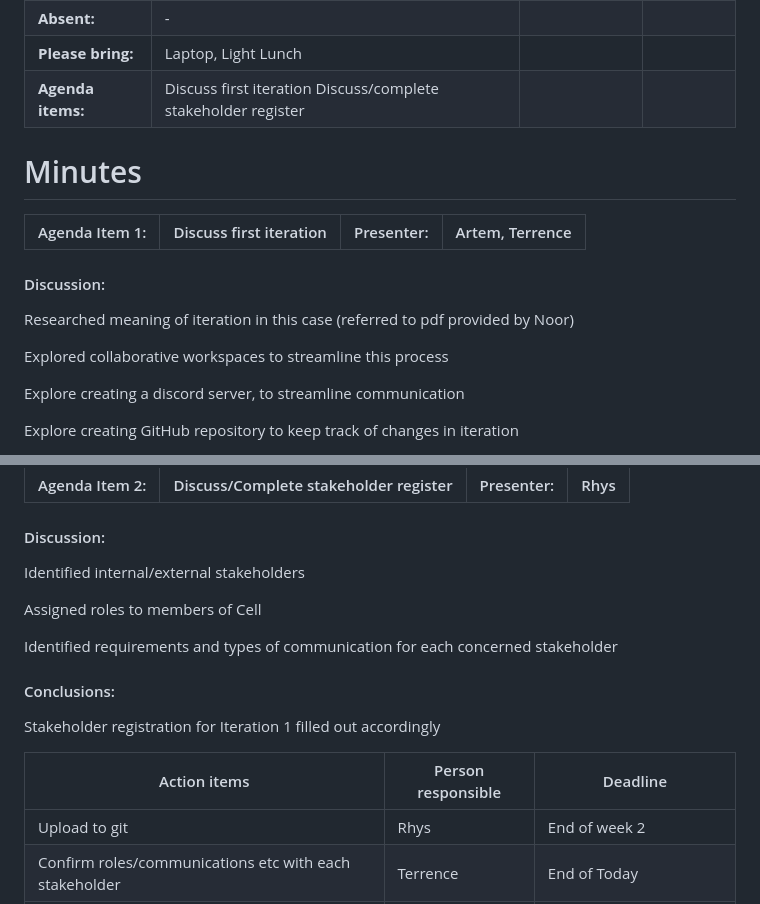
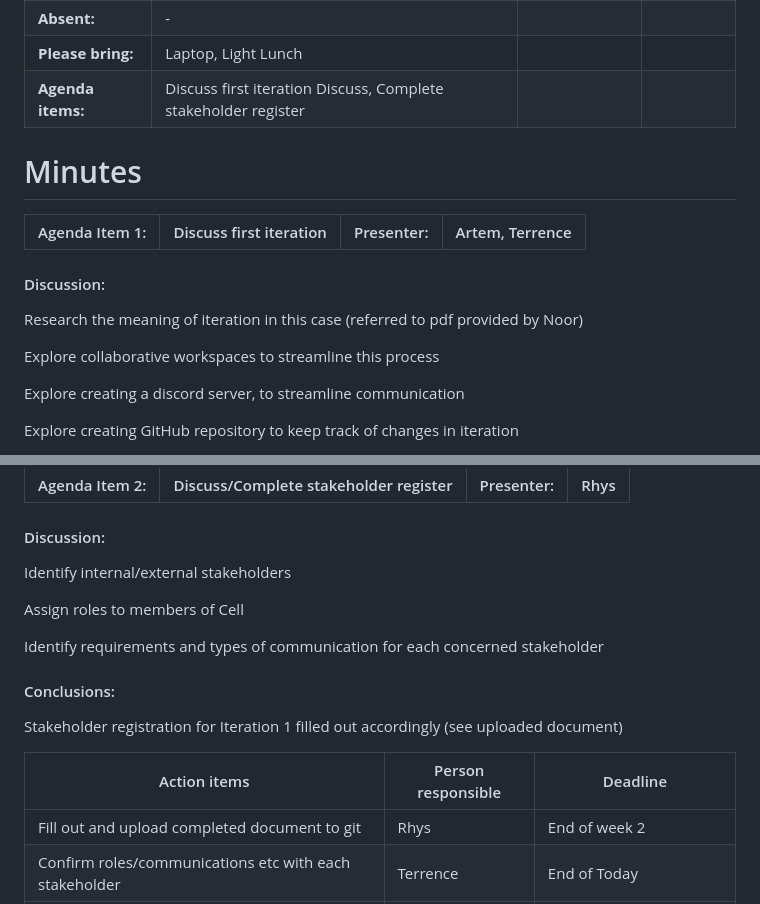
Before and after one commit to ArtemHrytsenko04/Agile-Projects-Iteartion1-, a Markdown page: Group_Meeting_Report_260231.md, 2 parts joined by grey strips. Drawn GitHub-style.

```diff
--- a/Group_Meeting_Report_260231.md
+++ b/Group_Meeting_Report_260231.md
@@ -12,7 +12,7 @@ Group Meeting Report
 | **Attendees:**    | Artem Hrytsenko, Rhys Bates, Terrence Charamba                |                |            |
 | **Absent:**       | -                                                             |                |            |
 | **Please bring:** | Laptop, Light Lunch                                           |                |            |
-| **Agenda items:** | Discuss first iteration Discuss/complete stakeholder register |                |            |
+| **Agenda items:** | Discuss first iteration Discuss, Complete stakeholder register |                |            |
 
 # Minutes
 
@@ -21,9 +21,9 @@ Group Meeting Report
 
 #### Discussion:
 
-Researched meaning of iteration in this case (referred to pdf provided by Noor)
+Research the meaning of iteration in this case (referred to pdf provided by Noor)
 
-Explored collaborative workspaces to streamline this process
+Explore collaborative workspaces to streamline this process
 
 Explore creating a discord server, to streamline communication
 
@@ -54,19 +54,19 @@ ____
 
 #### Discussion:
 
-Identified internal/external stakeholders
+Identify internal/external stakeholders
 
-Assigned roles to members of Cell
+Assign roles to members of Cell
 
-Identified requirements and types of communication for each concerned stakeholder
+Identify requirements and types of communication for each concerned stakeholder
 
 #### Conclusions:
 
-Stakeholder registration for Iteration 1 filled out accordingly
+Stakeholder registration for Iteration 1 filled out accordingly (see uploaded document)
 
 | Action items                                           | Person responsible | Deadline                     |
 |--------------------------------------------------------|--------------------|------------------------------|
-| Upload to git                                          | Rhys               | End of week 2                |
+| Fill out and upload completed document to git          | Rhys               | End of week 2                |
 | Confirm roles/communications etc with each stakeholder | Terrence           | End of Today                 |
 | Involve sponsor with finalization of register          | Artem              | End of Thursday (29/02/2024) |
 
```
